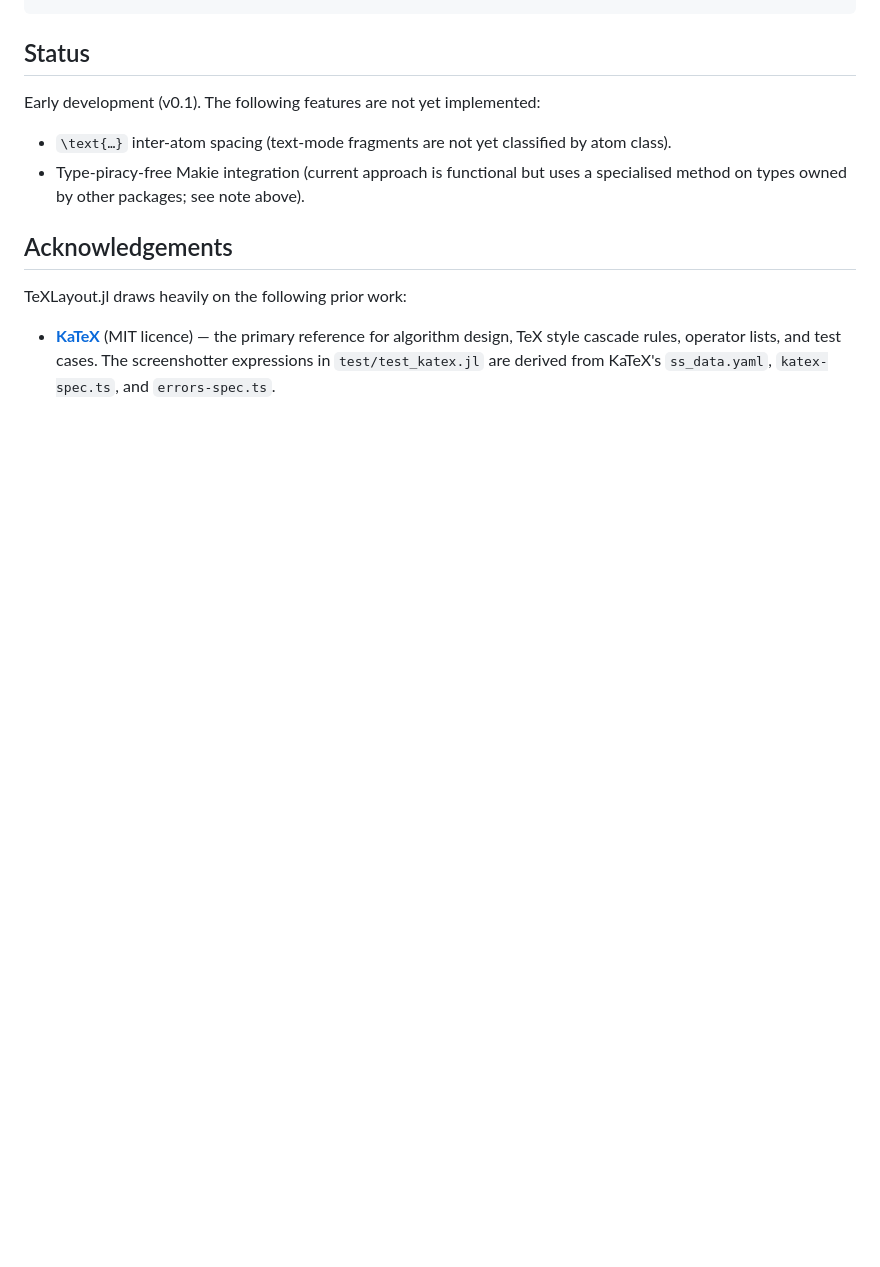
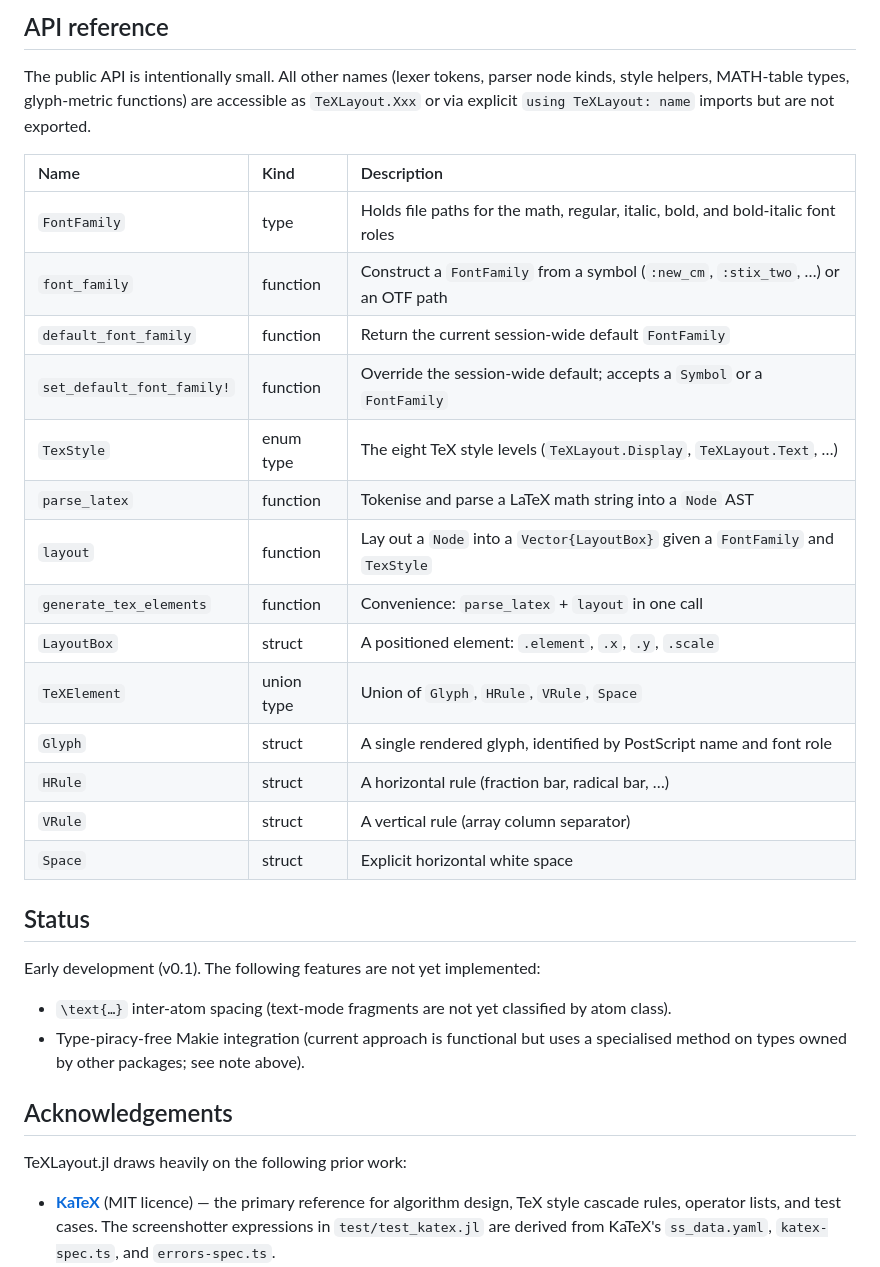
Before and after one commit to dawbarton/TeXLayout.jl, a Markdown page: README.md, the part around one of its changes. GitHub-like rendering; blank space fills up the shorter version.

````diff
--- a/README.md
+++ b/README.md
@@ -120,4 +154,28 @@ boxes = generate_tex_elements(raw"\frac{1}{\sqrt{2}}", family)
 ```
+
+## API reference
+
+The public API is intentionally small.  All other names (lexer tokens, parser node
+kinds, style helpers, MATH-table types, glyph-metric functions) are accessible as
+`TeXLayout.Xxx` or via explicit `using TeXLayout: name` imports but are not
+exported.
+
+| Name | Kind | Description |
+|:-----|:-----|:------------|
+| `FontFamily` | type | Holds file paths for the math, regular, italic, bold, and bold-italic font roles |
+| `font_family` | function | Construct a `FontFamily` from a symbol (`:new_cm`, `:stix_two`, …) or an OTF path |
+| `default_font_family` | function | Return the current session-wide default `FontFamily` |
+| `set_default_font_family!` | function | Override the session-wide default; accepts a `Symbol` or a `FontFamily` |
+| `TexStyle` | enum type | The eight TeX style levels (`TeXLayout.Display`, `TeXLayout.Text`, …) |
+| `parse_latex` | function | Tokenise and parse a LaTeX math string into a `Node` AST |
+| `layout` | function | Lay out a `Node` into a `Vector{LayoutBox}` given a `FontFamily` and `TexStyle` |
+| `generate_tex_elements` | function | Convenience: `parse_latex` + `layout` in one call |
+| `LayoutBox` | struct | A positioned element: `.element`, `.x`, `.y`, `.scale` |
+| `TeXElement` | union type | Union of `Glyph`, `HRule`, `VRule`, `Space` |
+| `Glyph` | struct | A single rendered glyph, identified by PostScript name and font role |
+| `HRule` | struct | A horizontal rule (fraction bar, radical bar, …) |
+| `VRule` | struct | A vertical rule (array column separator) |
+| `Space` | struct | Explicit horizontal white space |
 
 ## Status
 
````
Also changed, not shown: other parts of README.md (+49 -15 lines).
